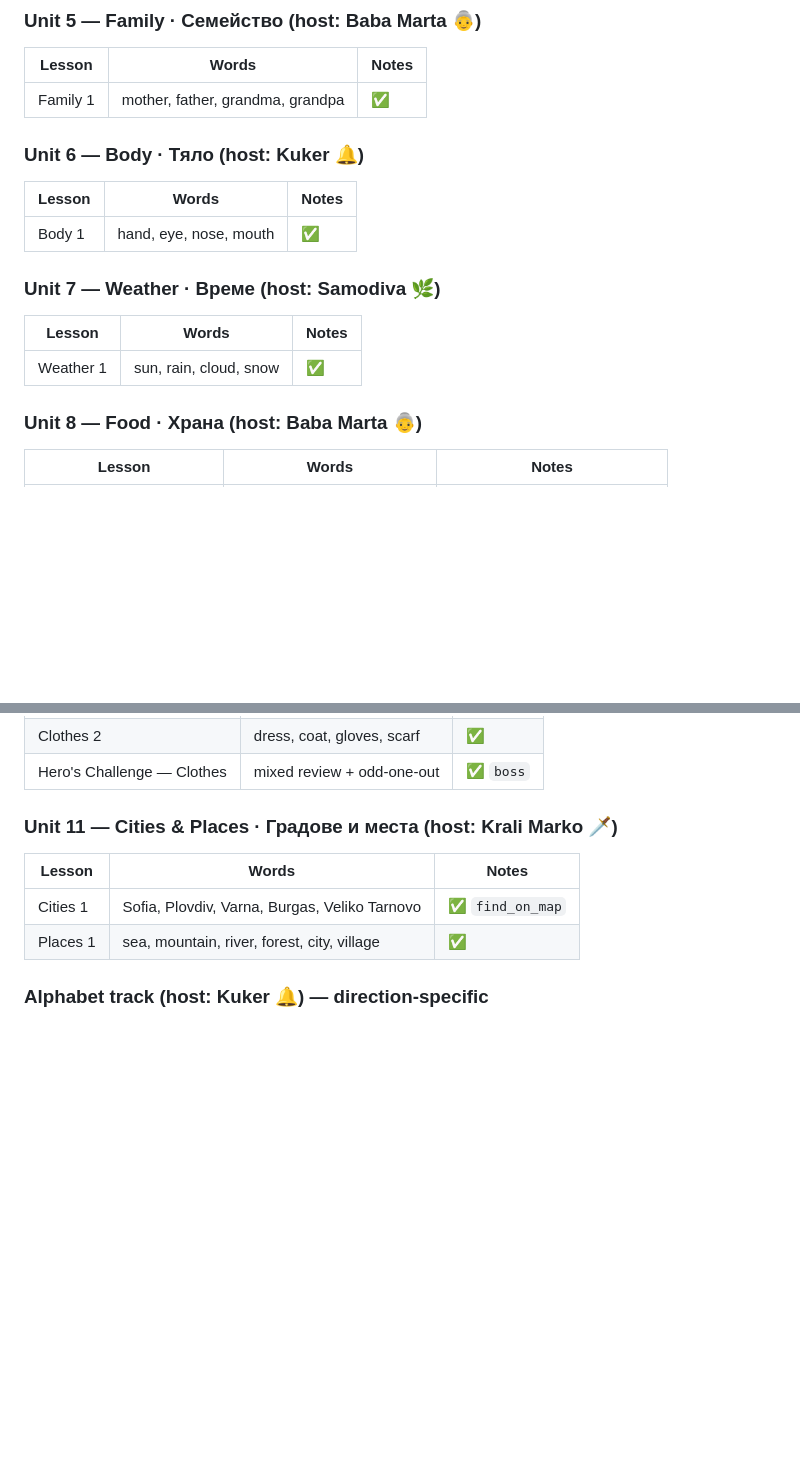
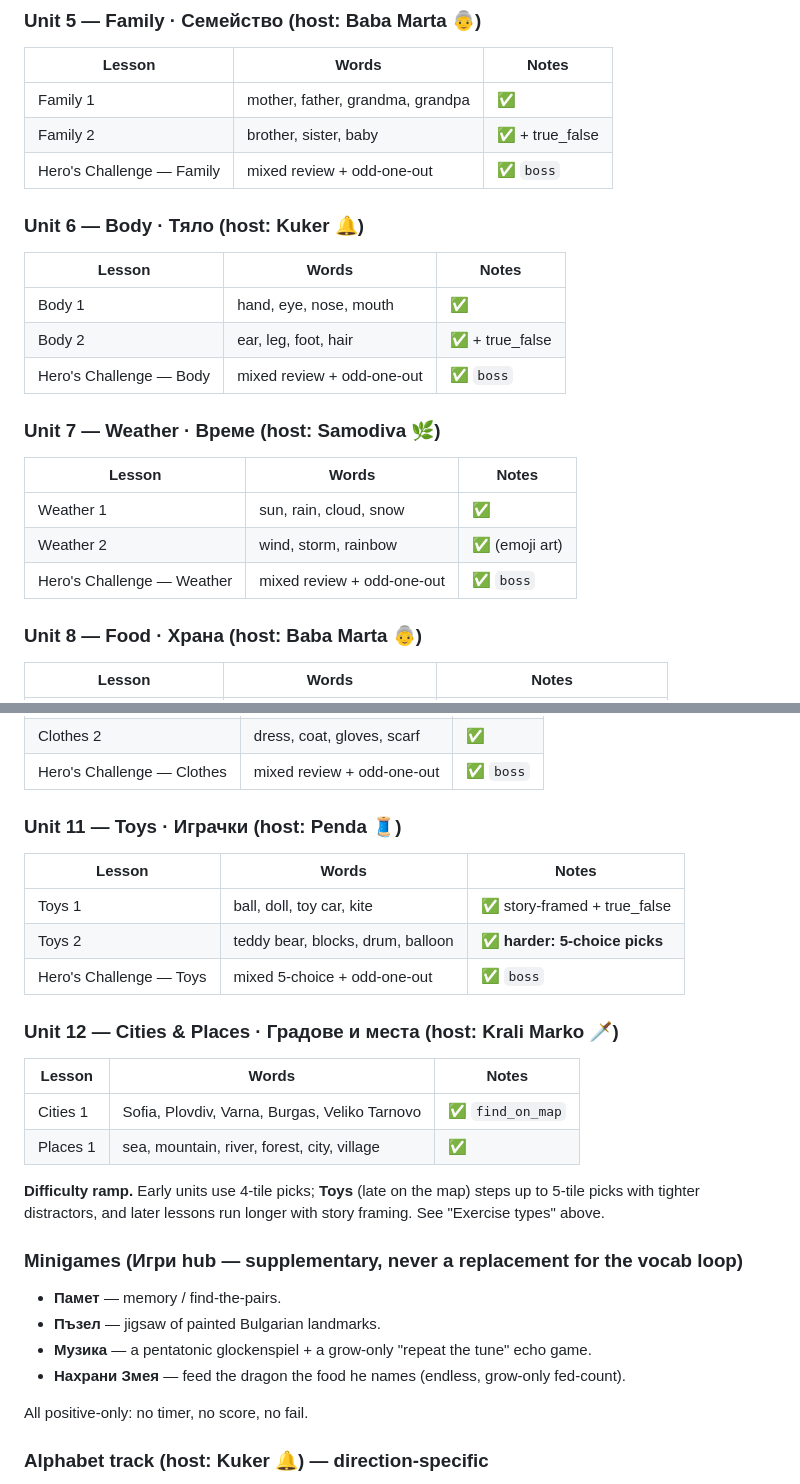
Before and after one commit to asenovssfaptic-png/zdravey, a Markdown page: LESSON_PLAN.md, 2 parts joined by grey strips. Drawn GitHub-style; blank space fills up the shorter version.

Commit message:
Update LESSON_PLAN: Toys unit, Family/Body/Weather 2nds, minigames, ramp (#31)
Keeps the curriculum map in sync: adds the Toys unit, the new second lessons +
Hero's Challenges for Family/Body/Weather, a note on the 4→5-tile difficulty
ramp, and a Minigames section (Памет, Пъзел, Музика, Нахрани Змея).


Claude-Session: https://claude.ai/code/session_011Yz6JZMTy3v91HNN5oULbS

Co-authored-by: Claude <noreply@anthropic.com>

```diff
--- a/LESSON_PLAN.md
+++ b/LESSON_PLAN.md
@@ -91,16 +91,22 @@ words; review lessons consolidate. Characters host per their role (see
 | Lesson | Words | Notes |
 |--------|-------|-------|
 | Family 1 | mother, father, grandma, grandpa | ✅ |
+| Family 2 | brother, sister, baby | ✅ + true_false |
+| Hero's Challenge — Family | mixed review + odd-one-out | ✅ `boss` |
 
 ### Unit 6 — Body · Тяло  (host: Kuker 🔔)
 | Lesson | Words | Notes |
 |--------|-------|-------|
 | Body 1 | hand, eye, nose, mouth | ✅ |
+| Body 2 | ear, leg, foot, hair | ✅ + true_false |
+| Hero's Challenge — Body | mixed review + odd-one-out | ✅ `boss` |
 
 ### Unit 7 — Weather · Време  (host: Samodiva 🌿)
 | Lesson | Words | Notes |
 |--------|-------|-------|
 | Weather 1 | sun, rain, cloud, snow | ✅ |
+| Weather 2 | wind, storm, rainbow | ✅ (emoji art) |
+| Hero's Challenge — Weather | mixed review + odd-one-out | ✅ `boss` |
 
 ### Unit 8 — Food · Храна  (host: Baba Marta 👵)
 | Lesson | Words | Notes |
@@ -123,11 +129,30 @@ words; review lessons consolidate. Characters host per their role (see
 | Clothes 2 | dress, coat, gloves, scarf | ✅ |
 | Hero's Challenge — Clothes | mixed review + odd-one-out | ✅ `boss` |
 
-### Unit 11 — Cities & Places · Градове и места  (host: Krali Marko 🗡️)
+### Unit 11 — Toys · Играчки  (host: Penda 🧵)
+| Lesson | Words | Notes |
+|--------|-------|-------|
+| Toys 1 | ball, doll, toy car, kite | ✅ story-framed + true_false |
+| Toys 2 | teddy bear, blocks, drum, balloon | ✅ **harder: 5-choice picks** |
+| Hero's Challenge — Toys | mixed 5-choice + odd-one-out | ✅ `boss` |
+
+### Unit 12 — Cities & Places · Градове и места  (host: Krali Marko 🗡️)
 | Lesson | Words | Notes |
 |--------|-------|-------|
 | Cities 1 | Sofia, Plovdiv, Varna, Burgas, Veliko Tarnovo | ✅ `find_on_map` |
 | Places 1 | sea, mountain, river, forest, city, village | ✅ |
+
+**Difficulty ramp.** Early units use 4-tile picks; **Toys** (late on the map)
+steps up to 5-tile picks with tighter distractors, and later lessons run longer
+with story framing. See "Exercise types" above.
+
+### Minigames (Игри hub — supplementary, never a replacement for the vocab loop)
+- **Памет** — memory / find-the-pairs.
+- **Пъзел** — jigsaw of painted Bulgarian landmarks.
+- **Музика** — a pentatonic glockenspiel + a grow-only "repeat the tune" echo game.
+- **Нахрани Змея** — feed the dragon the food he names (endless, grow-only fed-count).
+
+All positive-only: no timer, no score, no fail.
 
 ### Alphabet track  (host: Kuker 🔔) — direction-specific
 - Browse: tap any letter to hear it (Latin for →English, Cyrillic for →Bulgarian).
```
